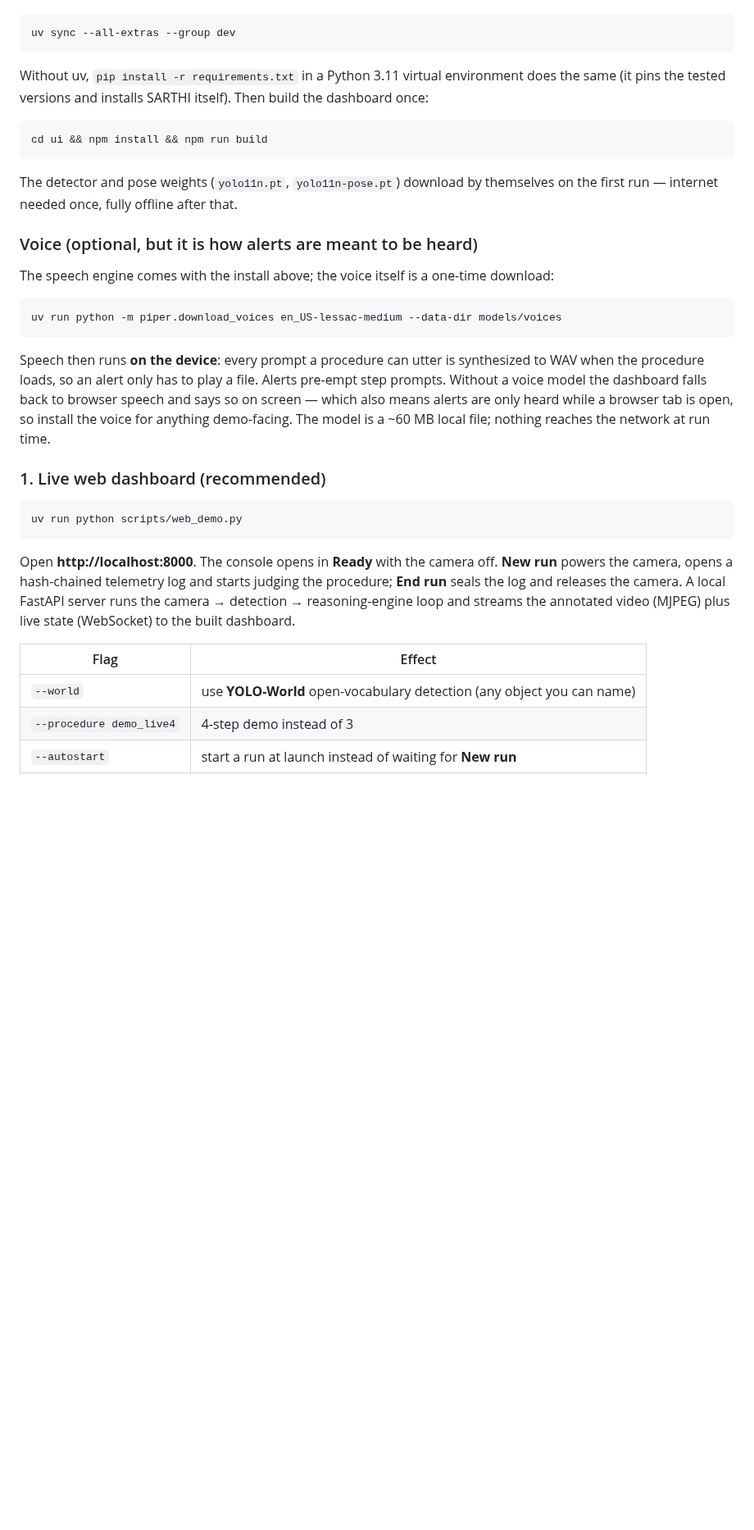
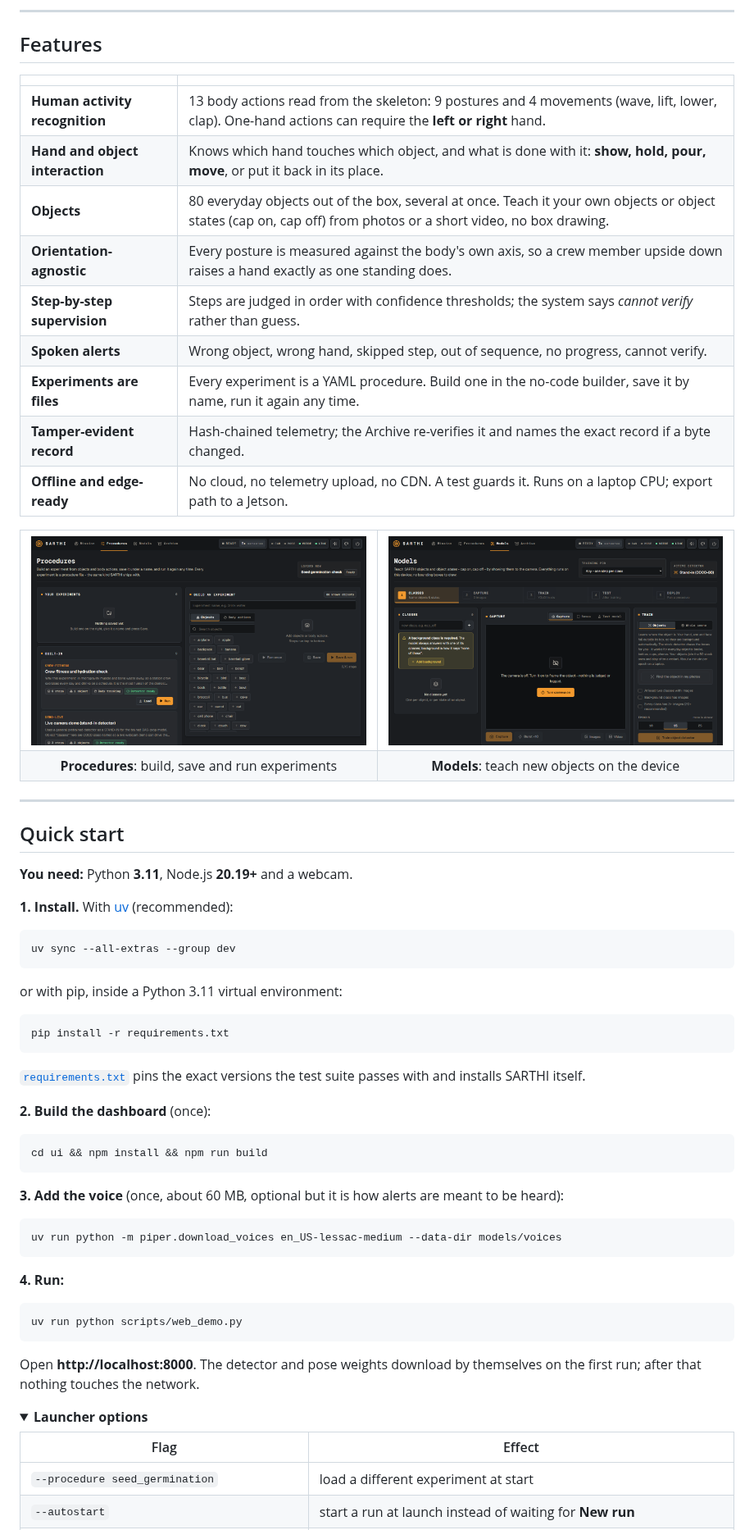
Before and after one commit to HeMAN45/Sarthi_SIH26174, a Markdown page: README.md, the part around one of its changes. Shown at 82% size. GitHub-like rendering; pictures changed too: docs/images/models.png (added), docs/images/procedures.png (added); folded sections open; blank space fills up the shorter version.

````diff
--- a/README.md
+++ b/README.md
@@ -20,48 +57,76 @@ Needs **Python 3.11** and **Node.js 20.19+**. From the repository root:
+---
+
+## Features
+
+| | |
+|---|---|
+| **Human activity recognition** | 13 body actions read from the skeleton: 9 postures and 4 movements (wave, lift, lower, clap). One-hand actions can require the **left or right** hand. |
+| **Hand and object interaction** | Knows which hand touches which object, and what is done with it: **show, hold, pour, move**, or put it back in its place. |
+| **Objects** | 80 everyday objects out of the box, several at once. Teach it your own objects or object states (cap on, cap off) from photos or a short video, no box drawing. |
+| **Orientation-agnostic** | Every posture is measured against the body's own axis, so a crew member upside down raises a hand exactly as one standing does. |
+| **Step-by-step supervision** | Steps are judged in order with confidence thresholds; the system says *cannot verify* rather than guess. |
+| **Spoken alerts** | Wrong object, wrong hand, skipped step, out of sequence, no progress, cannot verify. |
+| **Experiments are files** | Every experiment is a YAML procedure. Build one in the no-code builder, save it by name, run it again any time. |
+| **Tamper-evident record** | Hash-chained telemetry; the Archive re-verifies it and names the exact record if a byte changed. |
+| **Offline and edge-ready** | No cloud, no telemetry upload, no CDN. A test guards it. Runs on a laptop CPU; export path to a Jetson. |
+
+<table>
+  <tr>
+    <td width="50%"><img src="docs/images/procedures.png" alt="Procedures: saved experiments, built-in library and the builder" /></td>
+    <td width="50%"><img src="docs/images/models.png" alt="Models: teach SARTHI new objects in five stages" /></td>
+  </tr>
+  <tr>
+    <td align="center"><b>Procedures</b>: build, save and run experiments</td>
+    <td align="center"><b>Models</b>: teach new objects on the device</td>
+  </tr>
+</table>
+
+---
+
+## Quick start
+
+**You need:** Python **3.11**, Node.js **20.19+** and a webcam.
+
+**1. Install.** With [uv](https://docs.astral.sh/uv/) (recommended):
 
 ```bash
 uv sync --all-extras --group dev
 ```
 
-Without uv, `pip install -r requirements.txt` in a Python 3.11 virtual environment does the
-same (it pins the tested versions and installs SARTHI itself). Then build the dashboard once:
+or with pip, inside a Python 3.11 virtual environment:
+
+```bash
+pip install -r requirements.txt
+```
+
+[`requirements.txt`](requirements.txt) pins the exact versions the test suite passes with and
+installs SARTHI itself.
+
+**2. Build the dashboard** (once):
 
 ```bash
 cd ui && npm install && npm run build
 ```
 
-The detector and pose weights (`yolo11n.pt`, `yolo11n-pose.pt`) download by themselves on
-the first run — internet needed once, fully offline after that.
-
-### Voice (optional, but it is how alerts are meant to be heard)
-
-The speech engine comes with the install above; the voice itself is a one-time download:
+**3. Add the voice** (once, about 60 MB, optional but it is how alerts are meant to be heard):
 
 ```bash
 uv run python -m piper.download_voices en_US-lessac-medium --data-dir models/voices
 ```
 
-Speech then runs **on the device**: every prompt a procedure can utter is
-synthesized to WAV when the procedure loads, so an alert only has to play a
-file. Alerts pre-empt step prompts. Without a voice model the dashboard falls
-back to browser speech and says so on screen — which also means alerts are only
-heard while a browser tab is open, so install the voice for anything
-demo-facing. The model is a ~60 MB local file; nothing reaches the network at
-run time.
-
-### 1. Live web dashboard (recommended)
+**4. Run:**
 
 ```bash
 uv run python scripts/web_demo.py
 ```
 
-Open **http://localhost:8000**. The console opens in **Ready** with the camera off.
-**New run** powers the camera, opens a hash-chained telemetry log and starts judging the
-procedure; **End run** seals the log and releases the camera. A local FastAPI server runs
-the camera → detection → reasoning-engine loop and streams the annotated video (MJPEG)
-plus live state (WebSocket) to the built dashboard.
+Open **http://localhost:8000**. The detector and pose weights download by themselves on the first
+run; after that nothing touches the network.
+
+<details>
+<summary><b>Launcher options</b></summary>
 
 | Flag | Effect |
 |---|---|
-| `--world` | use **YOLO-World** open-vocabulary detection (any object you can name) |
-| `--procedure demo_live4` | 4-step demo instead of 3 |
+| `--procedure seed_germination` | load a different experiment at start |
 | `--autostart` | start a run at launch instead of waiting for **New run** |
````
Also changed, not shown: other parts of README.md (+237 -182 lines), docs/images/mission.png (added), 1 other file.
